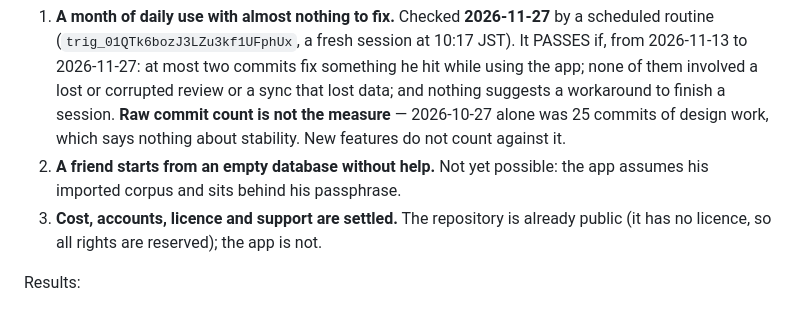
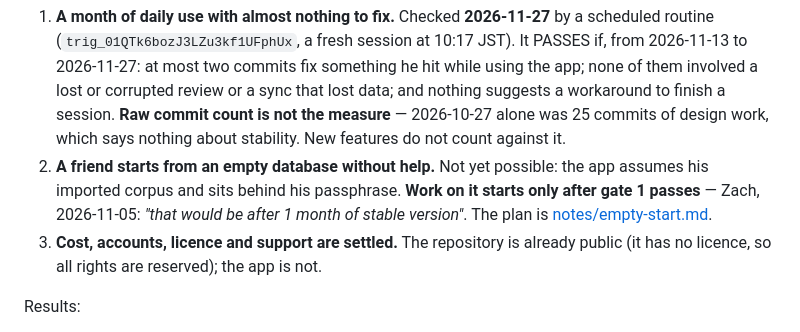
Before and after one commit to wmCmo/hashigo, a Markdown page: RELEASE.md, the part around the change. GitHub-like rendering.

Commit message:
docs(release): empty-start work waits for gate 1
Zach, 2026-11-05: "that would be after 1 month of stable version".

Co-Authored-By: Claude Opus 5.5 <noreply@anthropic.com>

```diff
--- a/RELEASE.md
+++ b/RELEASE.md
@@ -20,7 +20,9 @@ passes, update the page too.
    is not the measure** — 2026-10-27 alone was 25 commits of design work, which says
    nothing about stability. New features do not count against it.
 2. **A friend starts from an empty database without help.** Not yet possible: the app
-   assumes his imported corpus and sits behind his passphrase.
+   assumes his imported corpus and sits behind his passphrase. **Work on it starts only
+   after gate 1 passes** — Zach, 2026-11-05: *"that would be after 1 month of stable
+   version"*. The plan is [notes/empty-start.md](notes/empty-start.md).
 3. **Cost, accounts, licence and support are settled.** The repository is already
    public (it has no licence, so all rights are reserved); the app is not.
 
```
